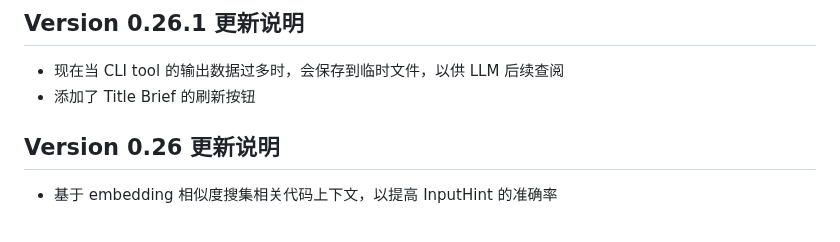
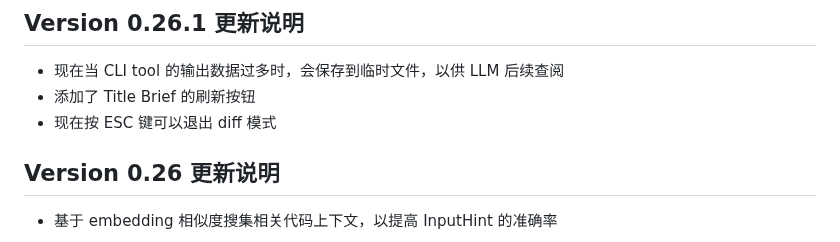
Before and after one commit to ixnehc/LazyBug-Copilot, a Markdown page: doc/ReadMe_cn.md, the part around the change. Drawn GitHub-style.

```diff
--- a/doc/ReadMe_cn.md
+++ b/doc/ReadMe_cn.md
@@ -33,6 +33,7 @@ LazyBug Copilot 是一款专为 Visual Studio 打造的"类 Cursor"智能编程
 
 - 现在当 CLI tool 的输出数据过多时，会保存到临时文件，以供 LLM 后续查阅
 - 添加了 Title Brief 的刷新按钮
+- 现在按 ESC 键可以退出 diff 模式
 
 ## Version 0.26 更新说明
 
```
Also changed, not shown: ReadMe.md (+1 -0 lines), doc/patchnotes.md (+1 -0 lines).
